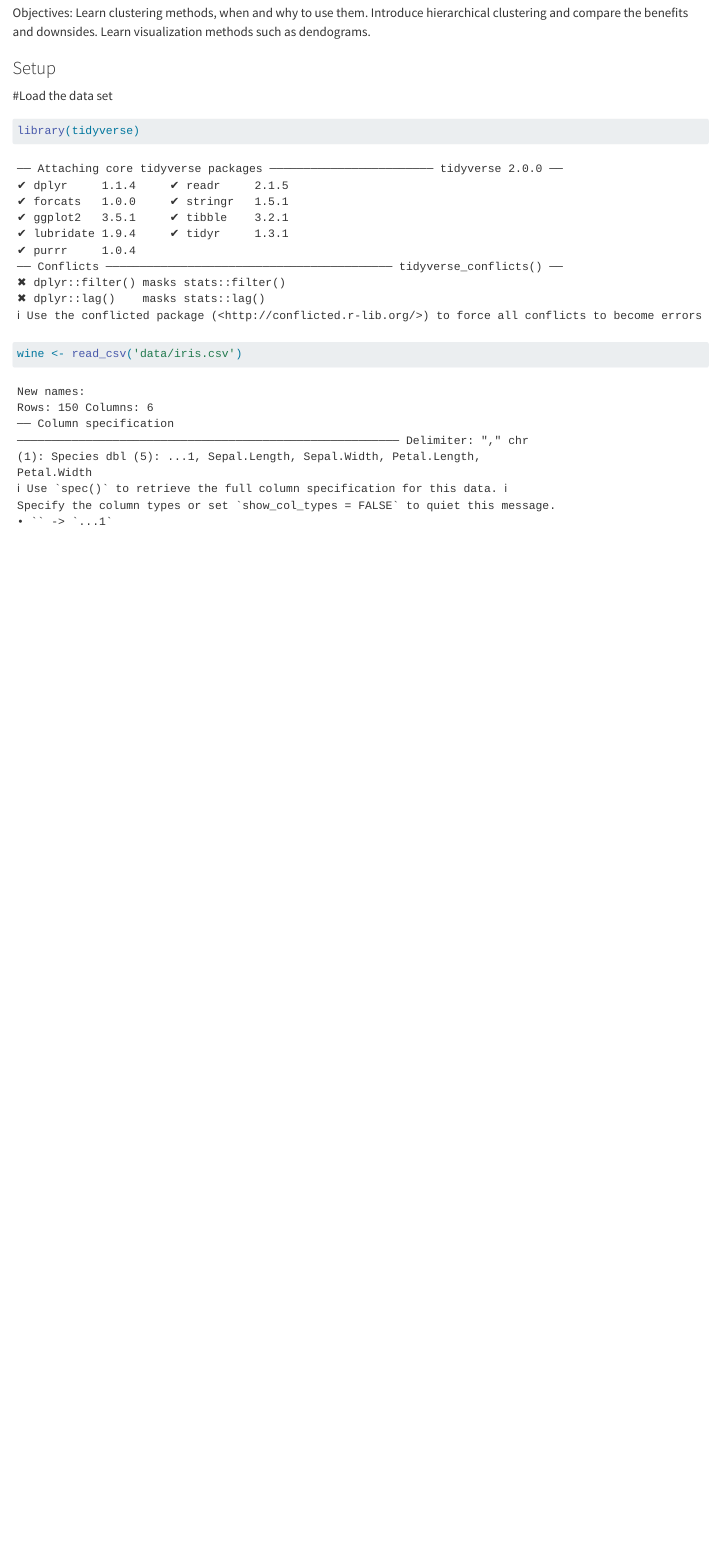
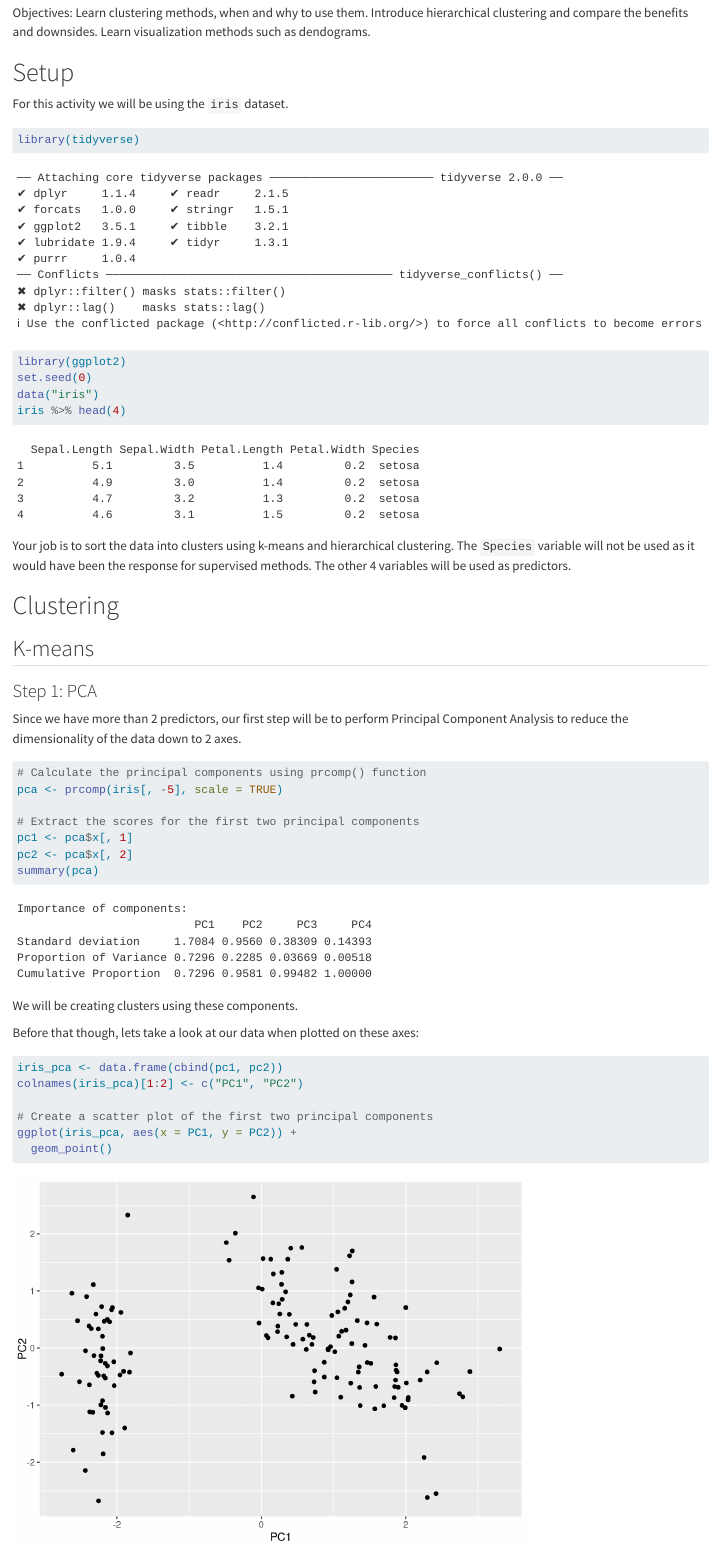
Before and after one commit to PSTAT197-F23/Final-Project-Group5, a Quarto document (vignette.qmd): the page in a window 1100 px wide, from 220 px down. Rendered offline with R 4.5, knitr and Pandoc in place of Quarto, with nearby package versions; long lines of code are wrapped.

Commit message:
Update vignette.qmd

````diff
--- a/vignette.qmd
+++ b/vignette.qmd
@@ -8,11 +8,46 @@ In this vignette, we will go over clustering methods, going in detail into the m
 
 Objectives: Learn clustering methods, when and why to use them. Introduce hierarchical clustering and compare the benefits and downsides. Learn visualization methods such as dendograms.
 
-### Setup
-#Load the data set
+# Setup
+
+For this activity we will be using the `iris` dataset.
+
 ```{r}
 library(tidyverse)
-wine <- read_csv('data/iris.csv')
+library(ggplot2)
+set.seed(0)
+data("iris")
+iris %>% head(4)
 ```
 
-###
+Your job is to sort the data into clusters using k-means and hierarchical clustering. The `Species` variable will not be used as it would have been the response for supervised methods. The other 4 variables will be used as predictors.
+
+# Clustering
+
+## K-means
+
+### Step 1: PCA
+
+Since we have more than 2 predictors, our first step will be to perform Principal Component Analysis to reduce the dimensionality of the data down to 2 axes.
+
+```{r}
+# Calculate the principal components using prcomp() function
+pca <- prcomp(iris[, -5], scale = TRUE)
+
+# Extract the scores for the first two principal components
+pc1 <- pca$x[, 1]
+pc2 <- pca$x[, 2]
+summary(pca)
+```
+
+We will be creating clusters using these components.
+
+Before that though, lets take a look at our data when plotted on these axes:
+
+```{r}
+iris_pca <- data.frame(cbind(pc1, pc2))
+colnames(iris_pca)[1:2] <- c("PC1", "PC2")
+
+# Create a scatter plot of the first two principal components
+ggplot(iris_pca, aes(x = PC1, y = PC2)) +
+  geom_point()
````
Also changed, not shown: vignette.qmd (42 more changed lines).
